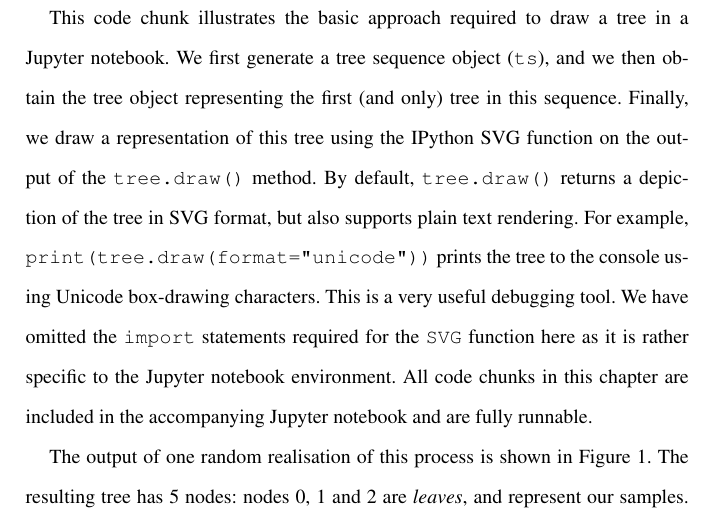
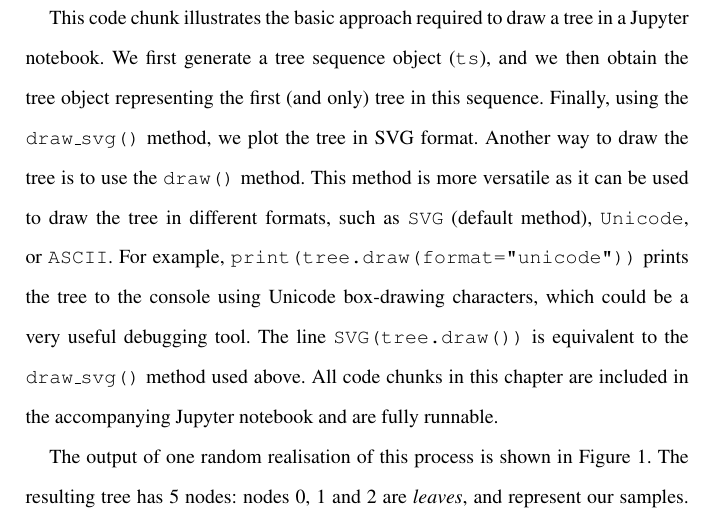
Before and after one commit to jeromekelleher/spg-chapter, a LaTeX document (chapter.tex): part of page 9 of 72, cut so that both start at the same text. Compiled offline with pdfLaTeX.

Commit message:
change text to reflect draw_svg() instead of SVG(draw)

```diff
--- a/chapter.tex
+++ b/chapter.tex
@@ -255,15 +255,15 @@ tree.draw_svg()
 This code chunk illustrates the basic approach required to draw a tree
 in a Jupyter notebook. We first generate a tree sequence object (\texttt{ts}),
 and we then obtain the tree object representing the first (and only)
-tree in this sequence. Finally, we draw a representation of this tree
-using the IPython SVG function on the output of the \texttt{tree.draw()}
-method. By default, \texttt{tree.draw()} returns a depiction of the tree
-in SVG format, but also supports plain text rendering. For example,
+tree in this sequence. Finally, using the \texttt{draw\_svg()} method, we plot
+the tree in SVG format. Another way to draw the tree is to use the
+\texttt{draw()} method. This method is more versatile as it can be used to
+draw the tree in different formats, such as \texttt{SVG} (default method),
+\texttt{Unicode}, or \texttt{ASCII}. For example,
 \texttt{print(tree.draw(format="unicode"))} prints the tree to the console
-using Unicode box-drawing characters. This is a very useful debugging tool.
-We have omitted the \texttt{import} statements required for the \texttt{SVG}
-function here as it is rather specific to the Jupyter notebook environment.
-All code chunks in this chapter are included in the accompanying Jupyter
+using Unicode box-drawing characters, which could be a very useful debugging tool.
+The line \texttt{SVG(tree.draw())} is equivalent to the \texttt{draw\_svg()} method
+used above. All code chunks in this chapter are included in the accompanying Jupyter
 notebook and are fully runnable.
 
 The output of one random realisation of this process is shown in
```
